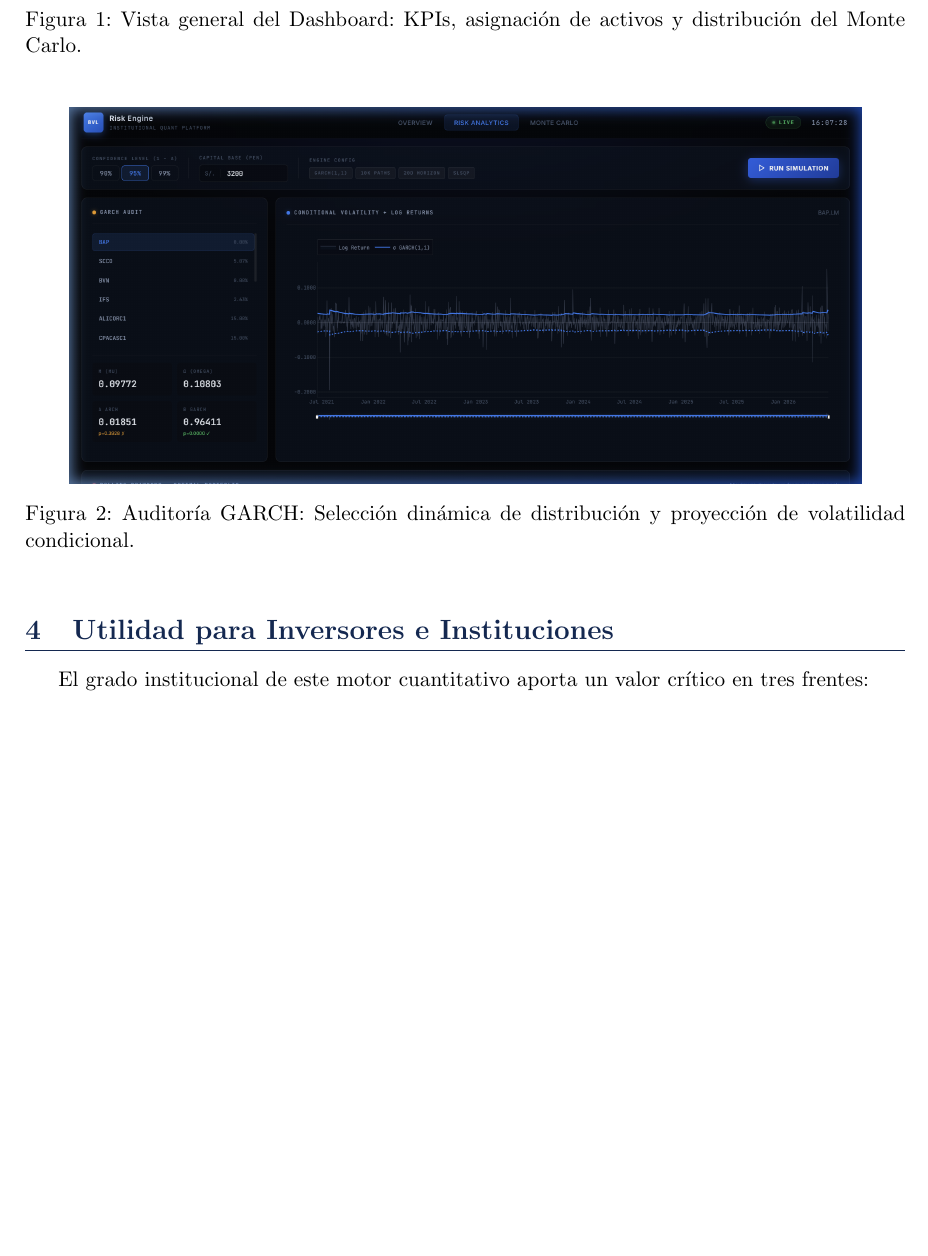
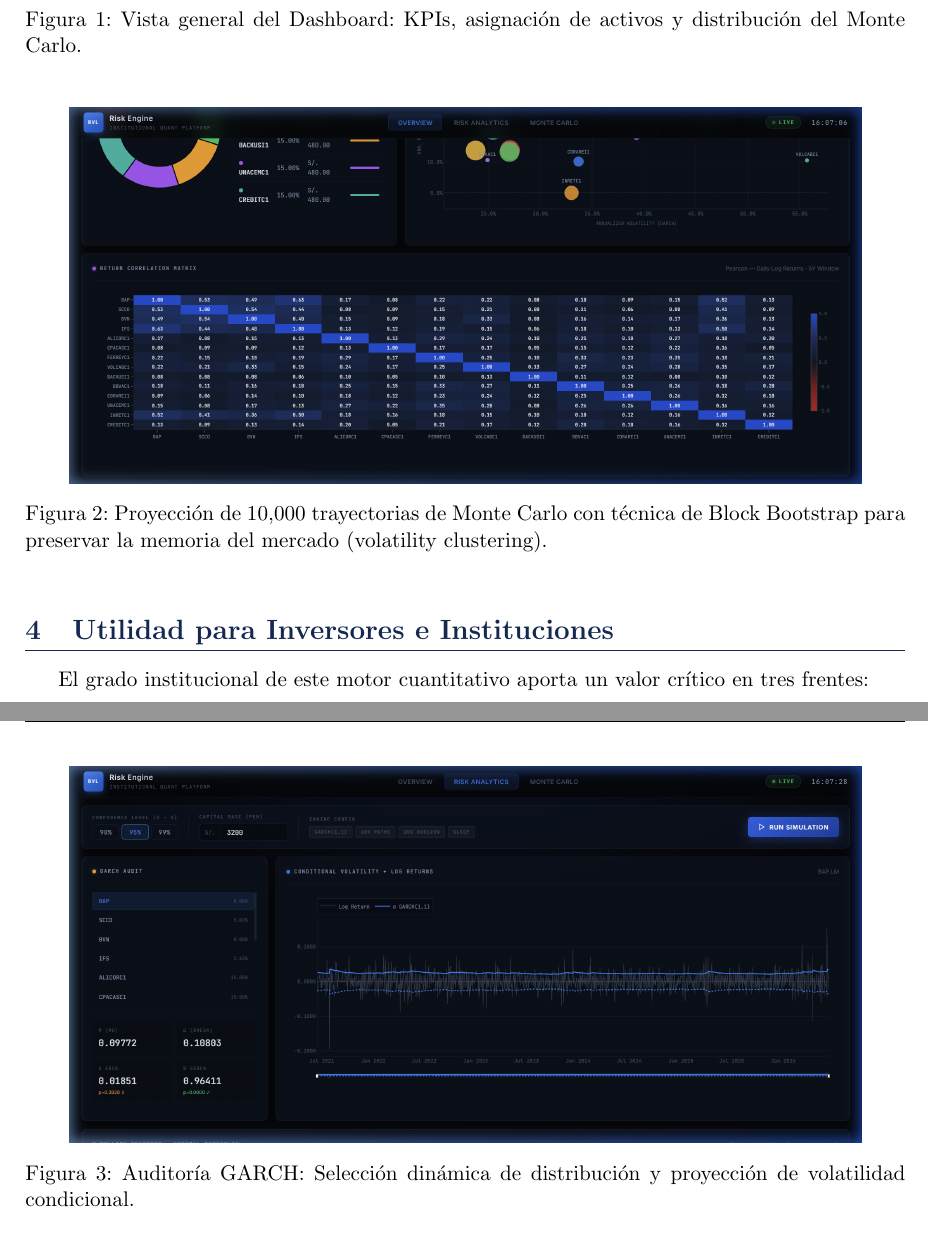
Before and after one commit to jbenja19/bvl-quant-engine, a LaTeX document (Quant_Report_BVL.tex): part of page 4 of 5 before the commit and two parts of pages 4 and 5 of 5 after it, the two joined at a grey line, cut so that both start at the same text, the shorter picture padded with empty space. Compiled offline with pdfLaTeX.

Commit message:
Update LaTeX report and include Monte Carlo figure

```diff
--- a/Quant_Report_BVL.tex
+++ b/Quant_Report_BVL.tex
@@ -108,6 +108,13 @@ El motor cuenta con un \textit{Dashboard} reactivo institucional que resume las
 
 \begin{figure}[h!]
     \centering
+    \includegraphics[width=0.9\textwidth]{figures/monte_carlo.png}
+    \caption{Proyección de 10,000 trayectorias de Monte Carlo con técnica de Block Bootstrap para preservar la memoria del mercado (volatility clustering).}
+    \label{fig:monte_carlo}
+\end{figure}
+
+\begin{figure}[h!]
+    \centering
     \includegraphics[width=0.9\textwidth]{figures/risk_analytics.png}
     \caption{Auditoría GARCH: Selección dinámica de distribución y proyección de volatilidad condicional.}
     \label{fig:risk_analytics}
```
Also changed, not shown: figures/monte_carlo.png (added).
